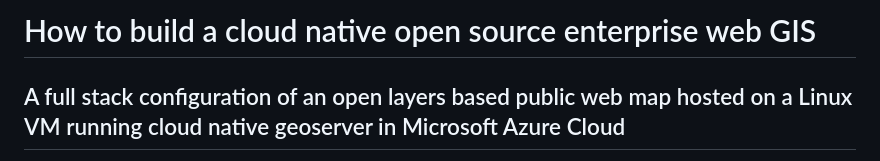
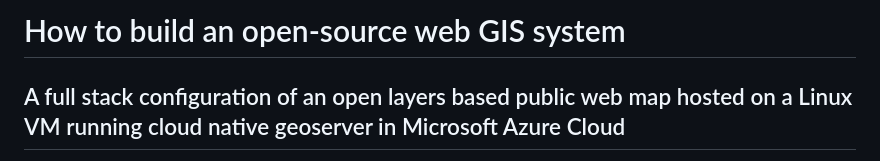
Before and after one commit to dbartles/AzureHostedGeoserverCloudApp, a Markdown page: README.md, the part around the change. GitHub-like rendering.

Commit message:
Update README.md
Content editing

```diff
--- a/README.md
+++ b/README.md
@@ -1,4 +1,4 @@
-# How to build a cloud native open source enterprise web GIS
+# How to build an open-source web GIS system
 ## A full stack configuration of an open layers based public web map hosted on a Linux VM running cloud native geoserver in Microsoft Azure Cloud
 
 This is a guide for users wishing to deploy their own open source enterprise web GIS system with a web front end hosted in the public cloud (Azure). This is not an official guide and is just my personal install notes that may help others. All of the software in this tutorial is free and open source, but hosting on Azure is not free and will require a paid subscription. The cost for the database, server, and public IP addresses could be around 50-100$ monthly if you dont shut down the server when not in use. Note that Azure does provide $200 trial credits to new users that you are likely able to take advantage of. Of course you can deploy this application on other cloud platforms (AWS, Linode, Google Cloud Services), but this guide will show you the particulars of deploying on Azure.
```
